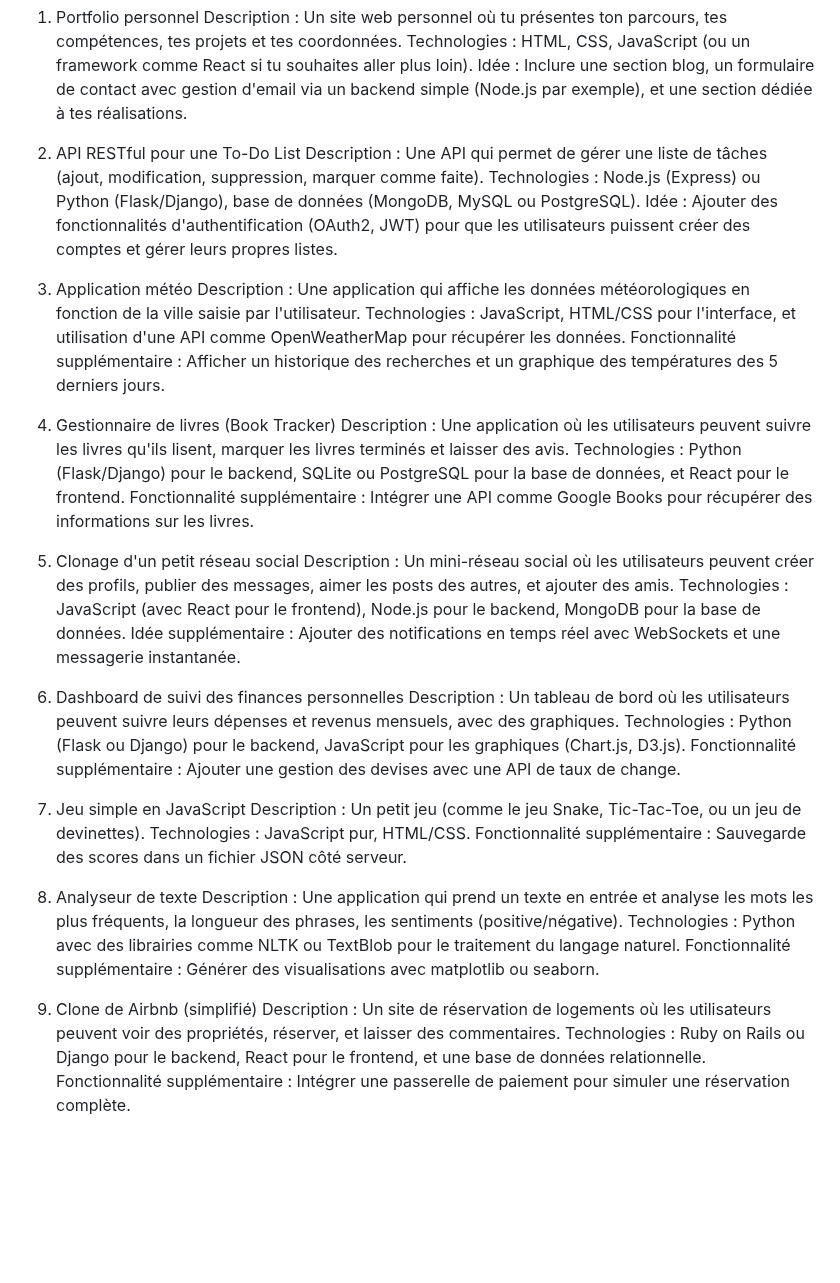
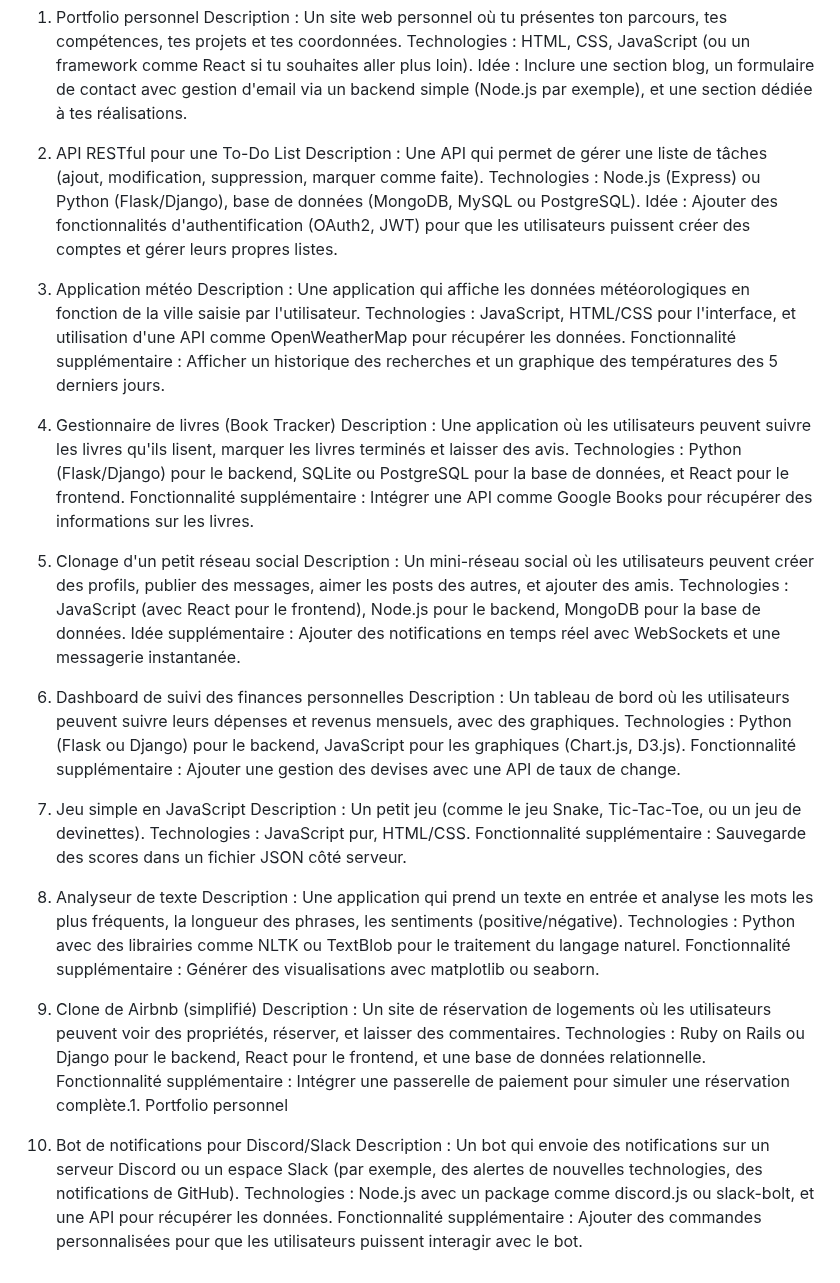
Before and after one commit to Mchauveau/MES-PROJETS-2024-TRAINING, a Markdown page: README.md, the part around the change. GitHub-like rendering; blank space fills up the shorter version.

```diff
--- a/README.md
+++ b/README.md
@@ -12,42 +12,47 @@ Description : Un site web personnel où tu présentes ton parcours, tes compéte
 Technologies : HTML, CSS, JavaScript (ou un framework comme React si tu souhaites aller plus loin).
 Idée : Inclure une section blog, un formulaire de contact avec gestion d'email via un backend simple (Node.js par exemple), et une section dédiée à tes réalisations.
 
-3. API RESTful pour une To-Do List
+2. API RESTful pour une To-Do List
 Description : Une API qui permet de gérer une liste de tâches (ajout, modification, suppression, marquer comme faite).
 Technologies : Node.js (Express) ou Python (Flask/Django), base de données (MongoDB, MySQL ou PostgreSQL).
 Idée : Ajouter des fonctionnalités d'authentification (OAuth2, JWT) pour que les utilisateurs puissent créer des comptes et gérer leurs propres listes.
 
-4. Application météo
+3. Application météo
 Description : Une application qui affiche les données météorologiques en fonction de la ville saisie par l'utilisateur.
 Technologies : JavaScript, HTML/CSS pour l'interface, et utilisation d'une API comme OpenWeatherMap pour récupérer les données.
 Fonctionnalité supplémentaire : Afficher un historique des recherches et un graphique des températures des 5 derniers jours.
 
-5. Gestionnaire de livres (Book Tracker)
+4. Gestionnaire de livres (Book Tracker)
 Description : Une application où les utilisateurs peuvent suivre les livres qu'ils lisent, marquer les livres terminés et laisser des avis.
 Technologies : Python (Flask/Django) pour le backend, SQLite ou PostgreSQL pour la base de données, et React pour le frontend.
 Fonctionnalité supplémentaire : Intégrer une API comme Google Books pour récupérer des informations sur les livres.
 
-6. Clonage d'un petit réseau social
+5. Clonage d'un petit réseau social
 Description : Un mini-réseau social où les utilisateurs peuvent créer des profils, publier des messages, aimer les posts des autres, et ajouter des amis.
 Technologies : JavaScript (avec React pour le frontend), Node.js pour le backend, MongoDB pour la base de données.
 Idée supplémentaire : Ajouter des notifications en temps réel avec WebSockets et une messagerie instantanée.
 
-7. Dashboard de suivi des finances personnelles
+6. Dashboard de suivi des finances personnelles
 Description : Un tableau de bord où les utilisateurs peuvent suivre leurs dépenses et revenus mensuels, avec des graphiques.
 Technologies : Python (Flask ou Django) pour le backend, JavaScript pour les graphiques (Chart.js, D3.js).
 Fonctionnalité supplémentaire : Ajouter une gestion des devises avec une API de taux de change.
 
-8. Jeu simple en JavaScript
+7. Jeu simple en JavaScript
 Description : Un petit jeu (comme le jeu Snake, Tic-Tac-Toe, ou un jeu de devinettes).
 Technologies : JavaScript pur, HTML/CSS.
 Fonctionnalité supplémentaire : Sauvegarde des scores dans un fichier JSON côté serveur.
 
-9. Analyseur de texte
+8. Analyseur de texte
 Description : Une application qui prend un texte en entrée et analyse les mots les plus fréquents, la longueur des phrases, les sentiments (positive/négative).
 Technologies : Python avec des librairies comme NLTK ou TextBlob pour le traitement du langage naturel.
 Fonctionnalité supplémentaire : Générer des visualisations avec matplotlib ou seaborn.
 
-10. Clone de Airbnb (simplifié)
+9. Clone de Airbnb (simplifié)
 Description : Un site de réservation de logements où les utilisateurs peuvent voir des propriétés, réserver, et laisser des commentaires.
 Technologies : Ruby on Rails ou Django pour le backend, React pour le frontend, et une base de données relationnelle.
-Fonctionnalité supplémentaire : Intégrer une passerelle de paiement pour simuler une réservation complète.
+Fonctionnalité supplémentaire : Intégrer une passerelle de paiement pour simuler une réservation complète.1. Portfolio personnel
+
+10. Bot de notifications pour Discord/Slack
+Description : Un bot qui envoie des notifications sur un serveur Discord ou un espace Slack (par exemple, des alertes de nouvelles technologies, des notifications de GitHub).
+Technologies : Node.js avec un package comme discord.js ou slack-bolt, et une API pour récupérer les données.
+Fonctionnalité supplémentaire : Ajouter des commandes personnalisées pour que les utilisateurs puissent interagir avec le bot.
```
